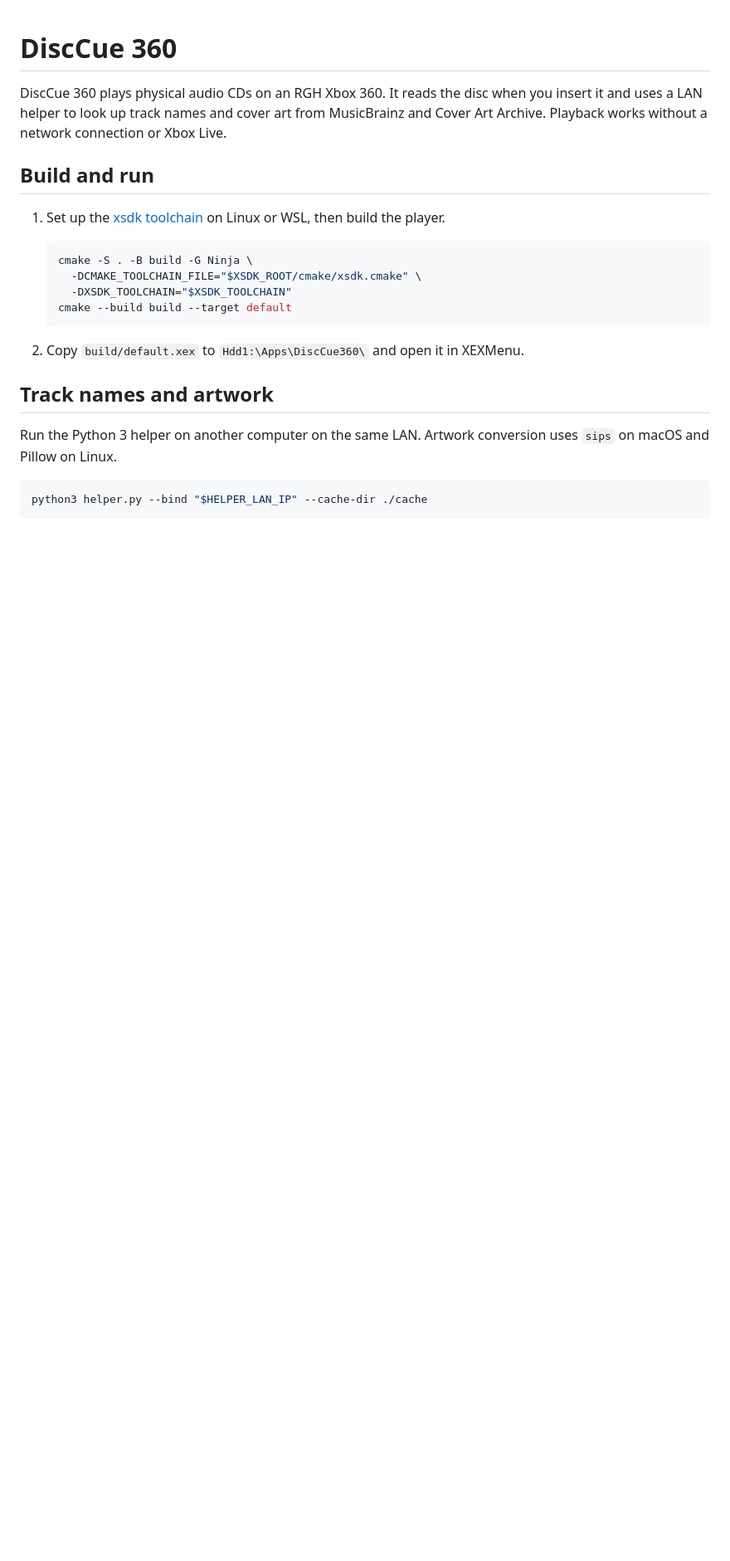
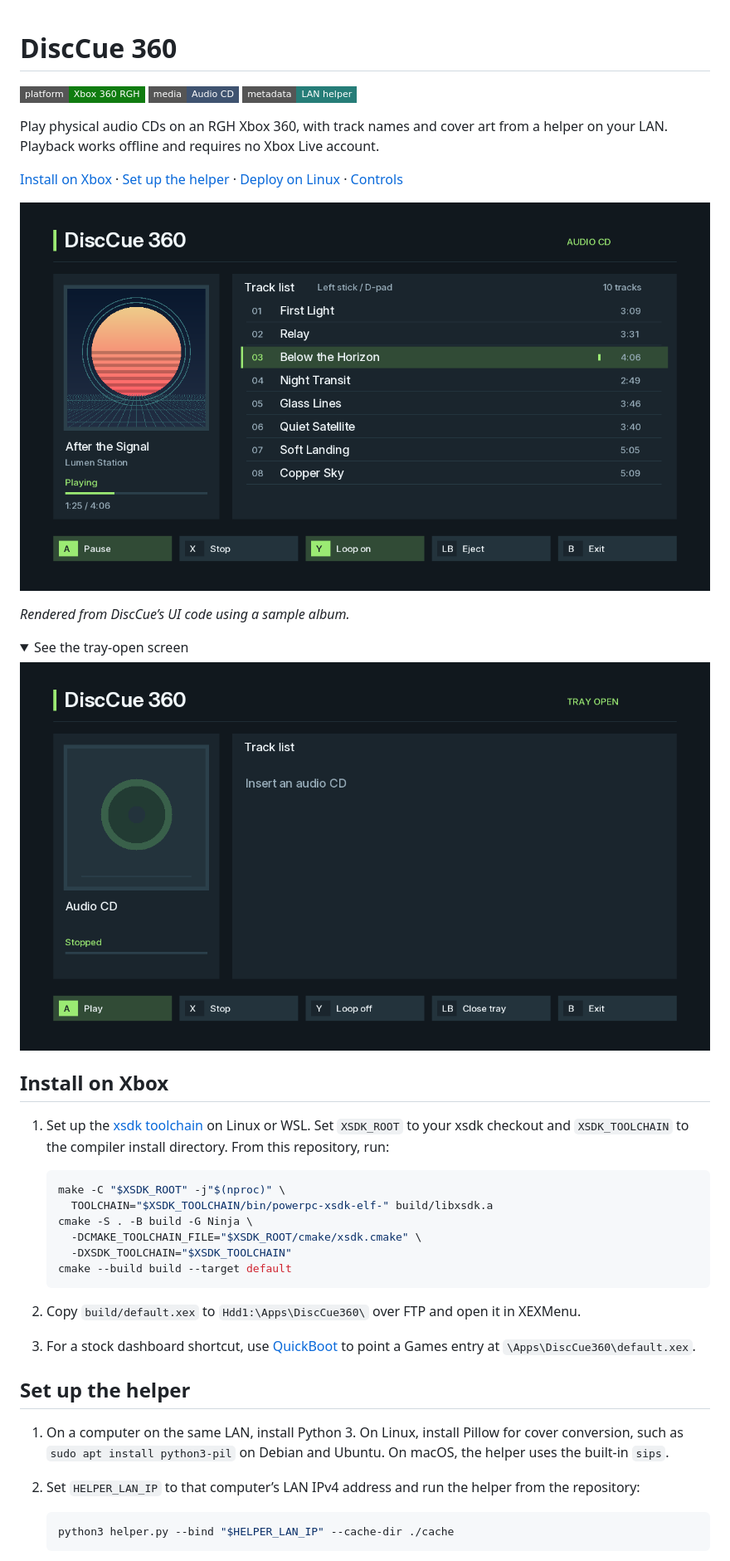
Before and after one commit to leodenglovescode/DiscCue360, a Markdown page: README.md, the part around one of its changes. Shown at 83% size. Rendered like a GitHub page; pictures changed too: screenshots/playing.png (added), screenshots/tray-open.png (added); folded sections open; badges without logos; blank space fills up the shorter version.

Commit message:
Document Xbox install and helper deployment

````diff
--- a/README.md
+++ b/README.md
@@ -1,25 +1,46 @@
 # DiscCue 360
 
-DiscCue 360 plays physical audio CDs on an RGH Xbox 360. It reads the disc when you insert it and uses a LAN helper to look up track names and cover art from MusicBrainz and Cover Art Archive. Playback works without a network connection or Xbox Live.
+![Platform: Xbox 360 RGH](https://img.shields.io/badge/platform-Xbox_360_RGH-107C10?style=flat-square)
+![Media: Audio CD](https://img.shields.io/badge/media-Audio_CD-3F5370?style=flat-square)
+![Metadata: LAN helper](https://img.shields.io/badge/metadata-LAN_helper-267D78?style=flat-square)
 
-## Build and run
+Play physical audio CDs on an RGH Xbox 360, with track names and cover art from a helper on your LAN. Playback works offline and requires no Xbox Live account.
 
-1. Set up the [xsdk toolchain](https://github.com/xenosworks/xsdk/blob/9e6de98f6b5d737bce0fecd2864edae94bdd2637/docs/GETTING_STARTED.md) on Linux or WSL, then build the player.
+[Install on Xbox](#install-on-xbox) · [Set up the helper](#set-up-the-helper) · [Deploy on Linux](deploy/README.md) · [Controls](#controls)
+
+![DiscCue 360 playing a CD with cover art, track names and playback controls](screenshots/playing.png)
+
+*Rendered from DiscCue’s UI code using a sample album.*
+
+<details>
+<summary>See the tray-open screen</summary>
+
+![DiscCue 360 with the tray open and an Insert an audio CD prompt](screenshots/tray-open.png)
+
+</details>
+
+## Install on Xbox
+
+1. Set up the [xsdk toolchain](https://github.com/xenosworks/xsdk/blob/9e6de98f6b5d737bce0fecd2864edae94bdd2637/docs/GETTING_STARTED.md) on Linux or WSL. Set `XSDK_ROOT` to your xsdk checkout and `XSDK_TOOLCHAIN` to the compiler install directory. From this repository, run:
 
    ```sh
+   make -C "$XSDK_ROOT" -j"$(nproc)" \
+     TOOLCHAIN="$XSDK_TOOLCHAIN/bin/powerpc-xsdk-elf-" build/libxsdk.a
    cmake -S . -B build -G Ninja \
      -DCMAKE_TOOLCHAIN_FILE="$XSDK_ROOT/cmake/xsdk.cmake" \
      -DXSDK_TOOLCHAIN="$XSDK_TOOLCHAIN"
    cmake --build build --target default
    ```
 
-2. Copy `build/default.xex` to `Hdd1:\Apps\DiscCue360\` and open it in XEXMenu.
+2. Copy `build/default.xex` to `Hdd1:\Apps\DiscCue360\` over FTP and open it in XEXMenu.
+3. For a stock dashboard shortcut, use [QuickBoot](https://digiex.net/threads/quickboot-2-1-download-create-dashboard-shortcuts-to-xex-apps-and-games.10876/) to point a Games entry at `\Apps\DiscCue360\default.xex`.
 
-## Track names and artwork
+## Set up the helper
 
-Run the Python 3 helper on another computer on the same LAN. Artwork conversion uses `sips` on macOS and Pillow on Linux.
+1. On a computer on the same LAN, install Python 3. On Linux, install Pillow for cover conversion, such as `sudo apt install python3-pil` on Debian and Ubuntu. On macOS, the helper uses the built-in `sips`.
+2. Set `HELPER_LAN_IP` to that computer’s LAN IPv4 address and run the helper from the repository:
 
-```sh
-python3 helper.py --bind "$HELPER_LAN_IP" --cache-dir ./cache
-```
+   ```sh
+   python3 helper.py --bind "$HELPER_LAN_IP" --cache-dir ./cache
+   ```
 
````
Also changed, not shown: other parts of README.md (+4 -2 lines), deploy/README.md (added, +44 -0 lines), 1 other file.
